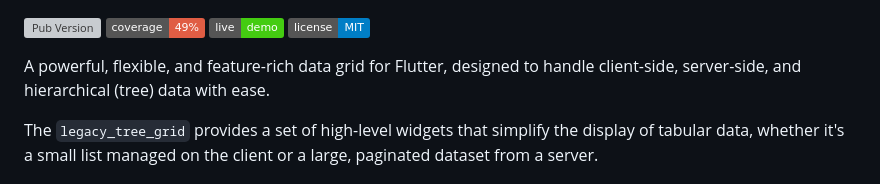
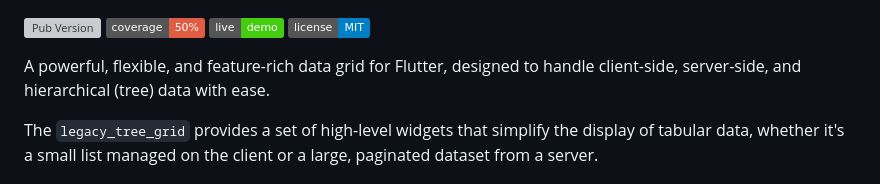
Before and after one commit to barneysspeedshop/legacy_tree_grid, a Markdown page: README.md, the part around the change. Drawn GitHub-style; badges without logos; grey boxes are pictures that could not be loaded.

Commit message:
chore: Update test coverage badge

```diff
--- a/README.md
+++ b/README.md
@@ -1,5 +1,5 @@
 [![Pub Version](https://img.shields.io/pub/v/legacy_tree_grid)](https://pub.dev/packages/legacy_tree_grid)
-![](https://img.shields.io/badge/coverage-49%25-red)
+![](https://img.shields.io/badge/coverage-50%25-red)
 [![Live Demo](https://img.shields.io/badge/live-demo-brightgreen)](https://barneysspeedshop.github.io/legacy_tree_grid/)
 [![License](https://img.shields.io/badge/license-MIT-blue.svg)](https://opensource.org/licenses/MIT)
 
```
